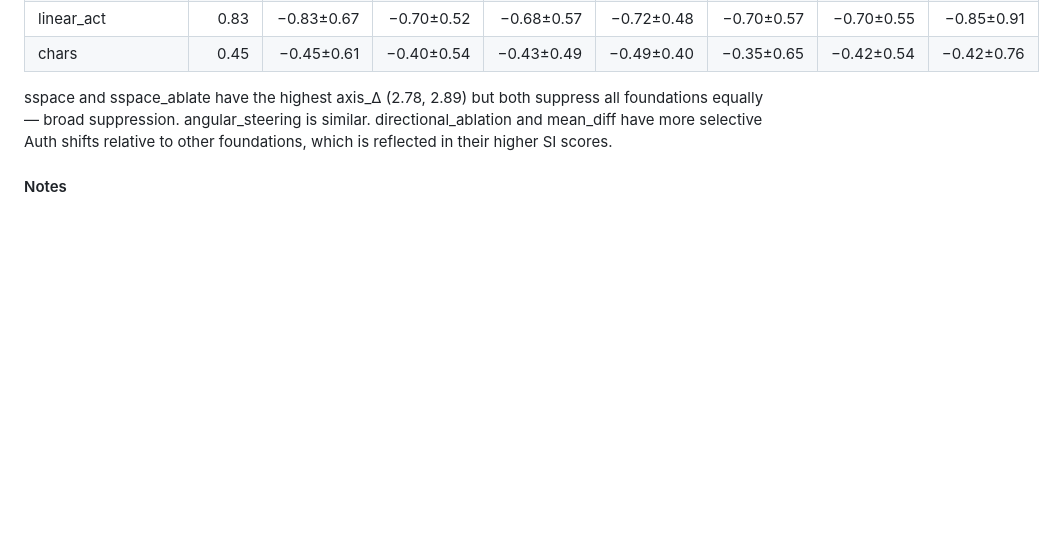
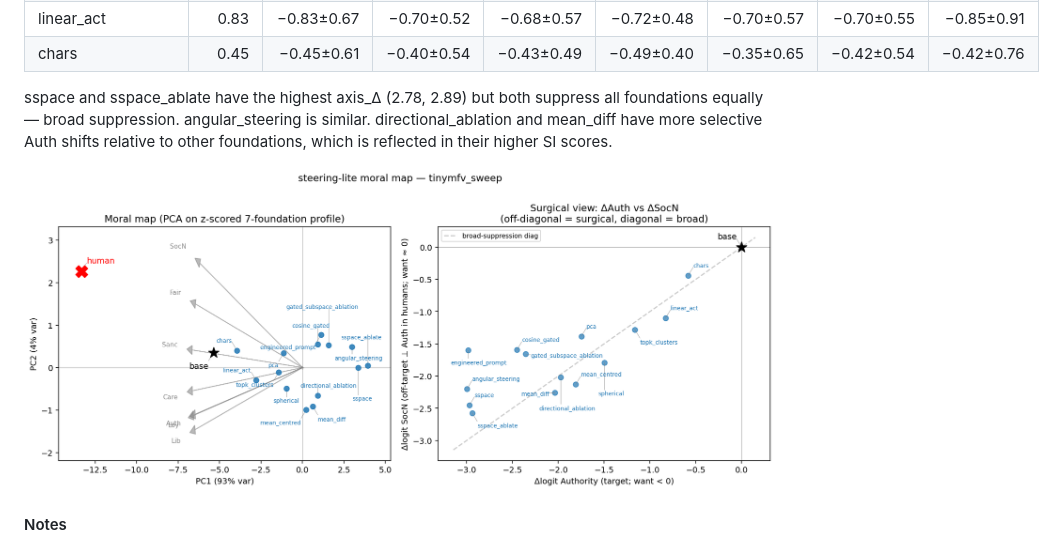
Before and after one commit to wassname/steering-lite, a Markdown page: README.md, the part around the change. Rendered like a GitHub page; pictures changed too: image.png (added); blank space fills up the shorter version.

```diff
--- a/README.md
+++ b/README.md
@@ -166,6 +166,8 @@ Mean Δlogit relative to the bare model. `axis_Δ` is the negative change on the
 
 sspace and sspace_ablate have the highest axis_Δ (2.78, 2.89) but both suppress all foundations equally — broad suppression. angular_steering is similar. directional_ablation and mean_diff have more selective Auth shifts relative to other foundations, which is reflected in their higher SI scores.
 
+![moral map](image.png)
+
 #### Notes
 
 The axis_Δ and SI tables tell different stories, and both are needed. Several methods move ΔAuth downward (correct direction) but also suppress every other foundation equally — broad moral suppression rather than axis rotation. SI penalizes this because correctly-categorized verdicts get broken as a side effect.
```
Also changed, not shown: 3 other files.
